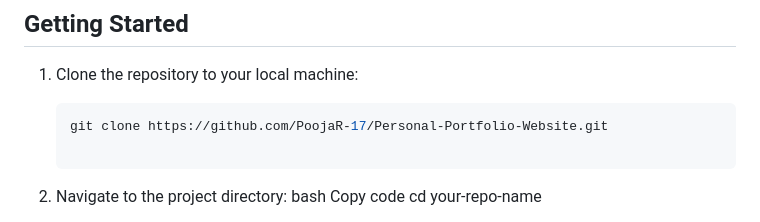
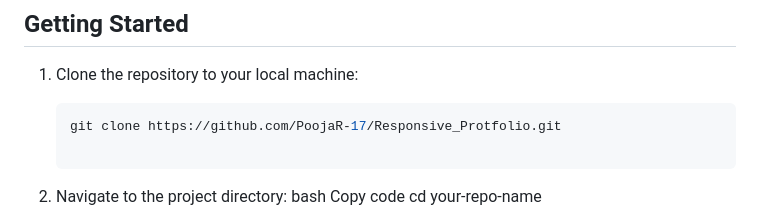
Before and after one commit to PoojaR-17/Responsive_Protfolio, a Markdown page: README.md, the part around the change. GitHub-like rendering.

````diff
--- a/README.md
+++ b/README.md
@@ -33,7 +33,7 @@
 1. Clone the repository to your local machine:
 
    ```bash
-   git clone https://github.com/PoojaR-17/Personal-Portfolio-Website.git
+   git clone https://github.com/PoojaR-17/Responsive_Protfolio.git
 
 2.	Navigate to the project directory:
 bash
````
